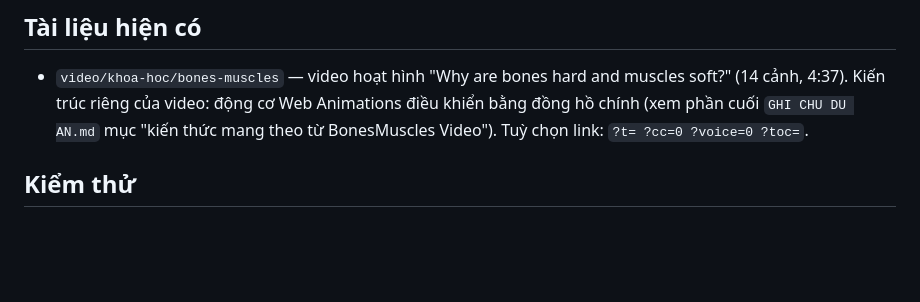
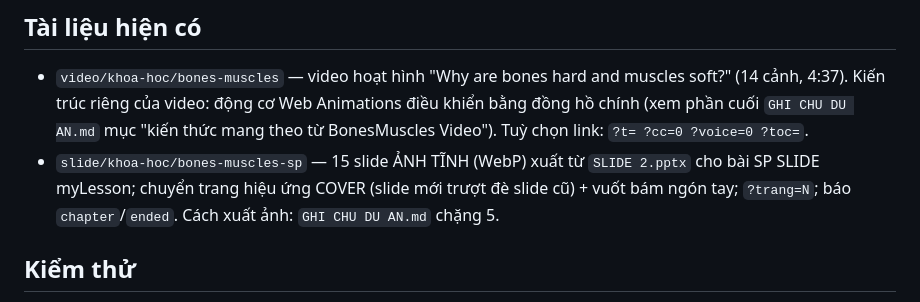
Before and after one commit to andrewclasses-01/myDocument, a Markdown page: CLAUDE.md, the part around the change. Drawn GitHub-style; blank space fills up the shorter version.

```diff
--- a/CLAUDE.md
+++ b/CLAUDE.md
@@ -23,6 +23,8 @@ Chạy ở **https://document.andrewclasses.com** (GitHub Pages, `CNAME`). Đọ
 - `video/khoa-hoc/bones-muscles` — video hoạt hình "Why are bones hard and muscles soft?" (14 cảnh, 4:37). Kiến trúc riêng của video:
   động cơ Web Animations điều khiển bằng đồng hồ chính (xem phần cuối `GHI CHU DU AN.md` mục "kiến thức mang theo từ BonesMuscles Video").
   Tuỳ chọn link: `?t= ?cc=0 ?voice=0 ?toc=`.
+- `slide/khoa-hoc/bones-muscles-sp` — 15 slide ẢNH TĨNH (WebP) xuất từ `SLIDE 2.pptx` cho bài SP SLIDE myLesson; chuyển trang hiệu ứng
+  COVER (slide mới trượt đè slide cũ) + vuốt bám ngón tay; `?trang=N`; báo `chapter`/`ended`. Cách xuất ảnh: `GHI CHU DU AN.md` chặng 5.
 
 ## Kiểm thử
 `cd "E:\LAP TRINH APP\myDocument"` → `python -m http.server 8765` → mở `http://127.0.0.1:8765/`.
```
Also changed, not shown: GHI CHU DU AN.md (+29 -0 lines).
